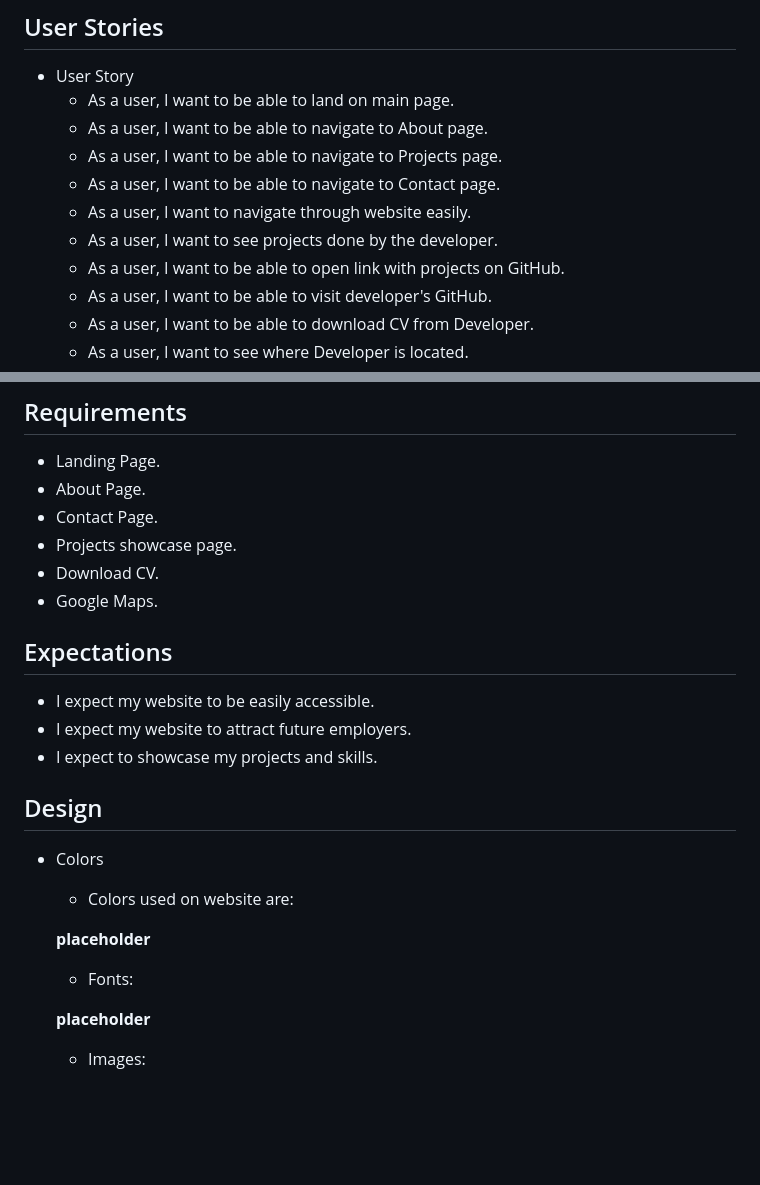
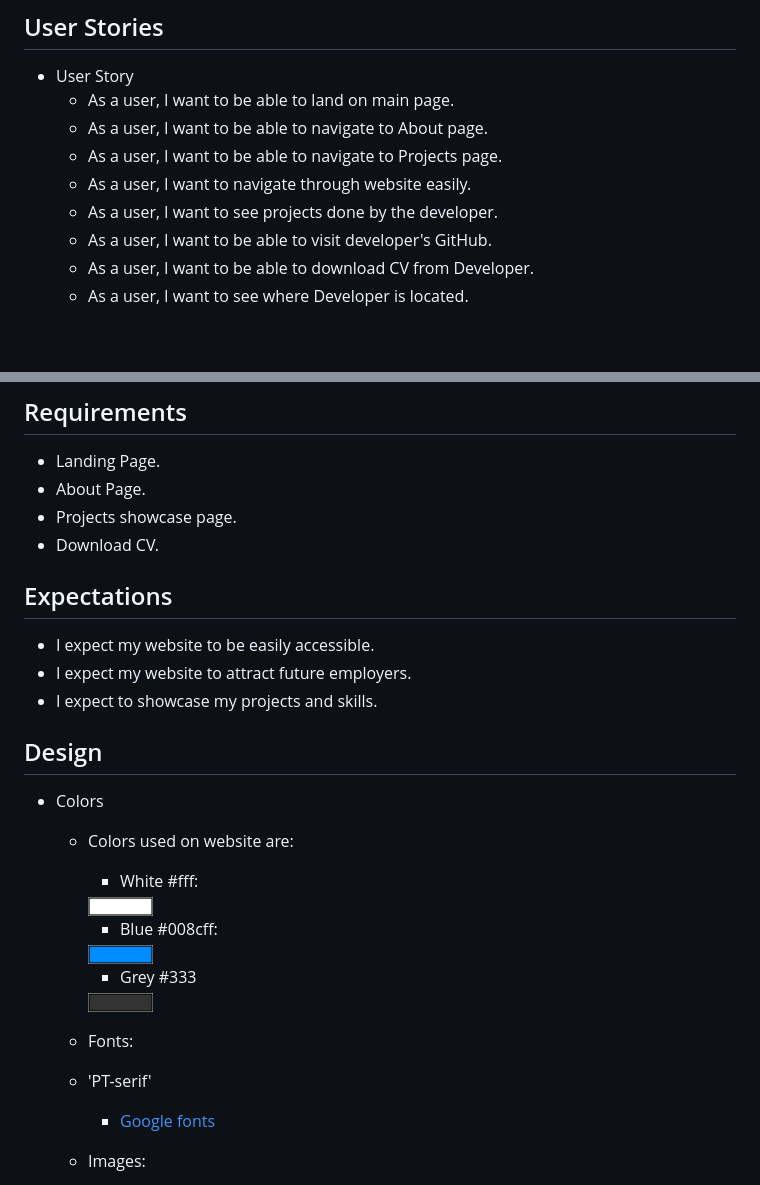
Before and after one commit to aboczek/Portfolio-Website, a Markdown page: README.md, 2 parts joined by grey strips. Rendered like a GitHub page; pictures changed too: docs/blue.png (added), docs/grey.png (added), docs/white.png (added); blank space fills up the shorter version.

```diff
--- a/README.md
+++ b/README.md
@@ -39,10 +39,8 @@ My motivation for this website is to have my personal portfolio website to put m
     - As a user, I want to be able to land on main page.
     - As a user, I want to be able to navigate to About page.
     - As a user, I want to be able to navigate to Projects page.
-    - As a user, I want to be able to navigate to Contact page.
     - As a user, I want to navigate through website easily.
     - As a user, I want to see projects done by the developer.
-    - As a user, I want to be able to open link with projects on GitHub.
     - As a user, I want to be able to visit developer's GitHub.
     - As a user, I want to be able to download CV from Developer.
     - As a user, I want to see where Developer is located.
@@ -57,10 +55,8 @@ Websites goal is to promote myself as full stack developer and show off my proje
 
 - Landing Page.
 - About Page.
-- Contact Page.
 - Projects showcase page.
 - Download CV.
-- Google Maps.
 
 ## Expectations
 
@@ -73,11 +69,22 @@ Websites goal is to promote myself as full stack developer and show off my proje
 - Colors
     - Colors used on website are:
 
-    **placeholder**
+        - White #fff:
 
+        <img src="docs/white.png" alt="white" width="10%">
+
+        - Blue #008cff:
+
+        <img src="docs/blue.png" alt="blue" width="10%">
+
+        - Grey #333
+
+        <img src="docs/grey.png" alt="grey" width="10%">
 
     - Fonts:
 
-    **placeholder**
+    - 'PT-serif'
+
+        - [Google fonts](https://fonts.google.com/specimen/PT+Serif)
 
     - Images:
```
Also changed, not shown: other parts of README.md (+3 -0 lines), 4 other files.
